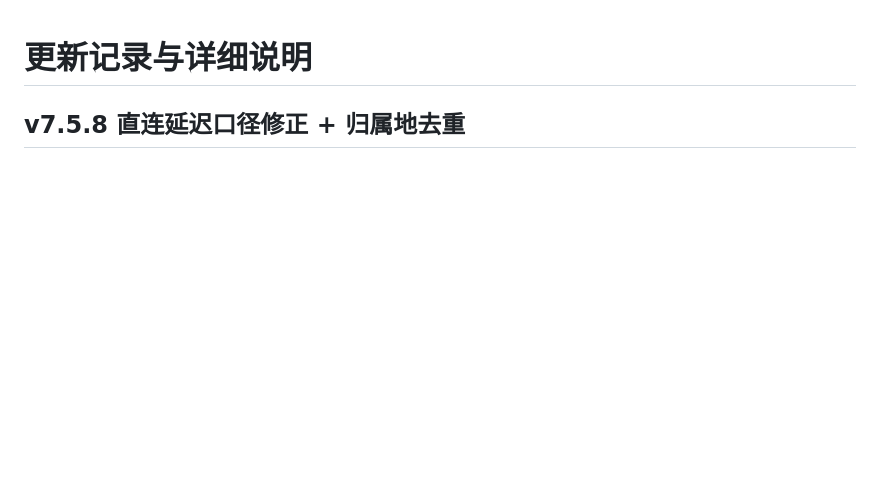
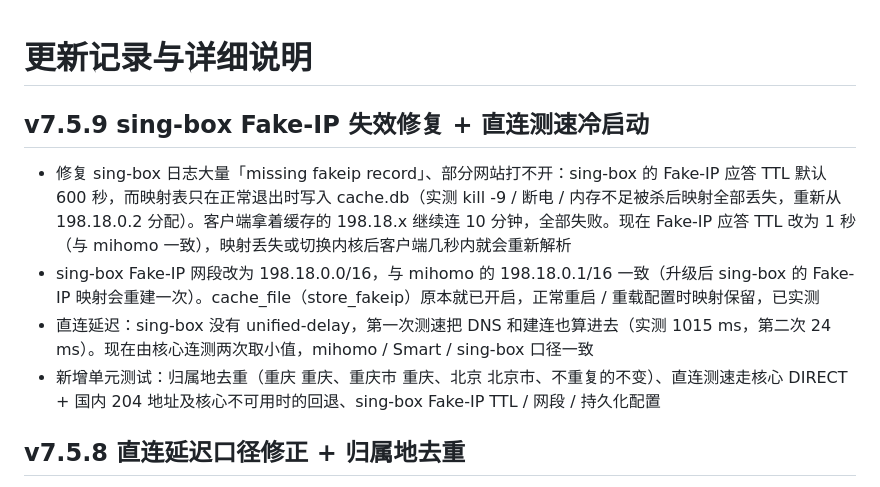
Before and after one commit to Skycnhe/Shunt, a Markdown page: CHANGELOG.md, the part around the change. GitHub-like rendering; blank space fills up the shorter version.

Commit message:
v7.5.9 sing-box Fake-IP TTL 修复 + 直连测速冷启动 (CHANGELOG.md) [skip ci]

```diff
--- a/CHANGELOG.md
+++ b/CHANGELOG.md
@@ -1,4 +1,10 @@
 # 更新记录与详细说明
+
+## v7.5.9 sing-box Fake-IP 失效修复 + 直连测速冷启动
+- 修复 sing-box 日志大量「missing fakeip record」、部分网站打不开：sing-box 的 Fake-IP 应答 TTL 默认 600 秒，而映射表只在正常退出时写入 cache.db（实测 kill -9 / 断电 / 内存不足被杀后映射全部丢失，重新从 198.18.0.2 分配）。客户端拿着缓存的 198.18.x 继续连 10 分钟，全部失败。现在 Fake-IP 应答 TTL 改为 1 秒（与 mihomo 一致），映射丢失或切换内核后客户端几秒内就会重新解析
+- sing-box Fake-IP 网段改为 198.18.0.0/16，与 mihomo 的 198.18.0.1/16 一致（升级后 sing-box 的 Fake-IP 映射会重建一次）。cache_file（store_fakeip）原本就已开启，正常重启 / 重载配置时映射保留，已实测
+- 直连延迟：sing-box 没有 unified-delay，第一次测速把 DNS 和建连也算进去（实测 1015 ms，第二次 24 ms）。现在由核心连测两次取小值，mihomo / Smart / sing-box 口径一致
+- 新增单元测试：归属地去重（重庆 重庆、重庆市 重庆、北京 北京市、不重复的不变）、直连测速走核心 DIRECT + 国内 204 地址及核心不可用时的回退、sing-box Fake-IP TTL / 网段 / 持久化配置
 
 ## v7.5.8 直连延迟口径修正 + 归属地去重
 - 根因：节点延迟由核心测（unified-delay，只计一次往返），而 v7.5.7 的直连延迟用 curl 测 https://www.baidu.com 的总耗时，包含 DNS、TCP、TLS 握手和整页下载，相当于 4～5 次往返，所以直连看起来和日本节点差不多。国内直连本身并不慢
```
